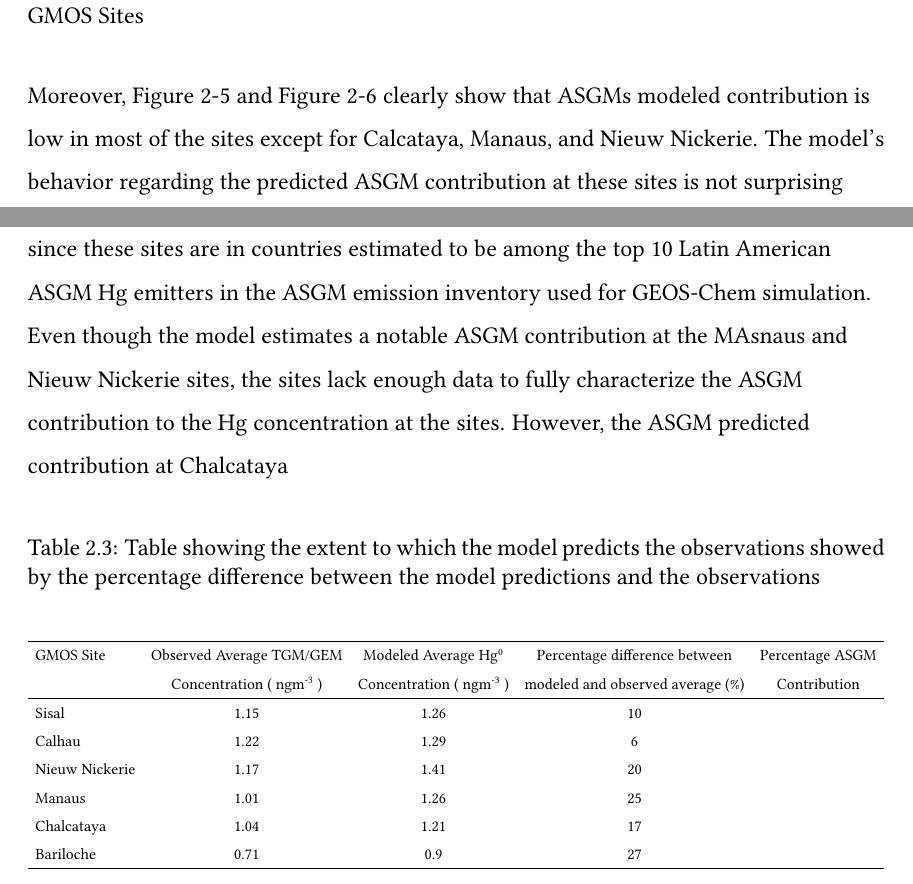
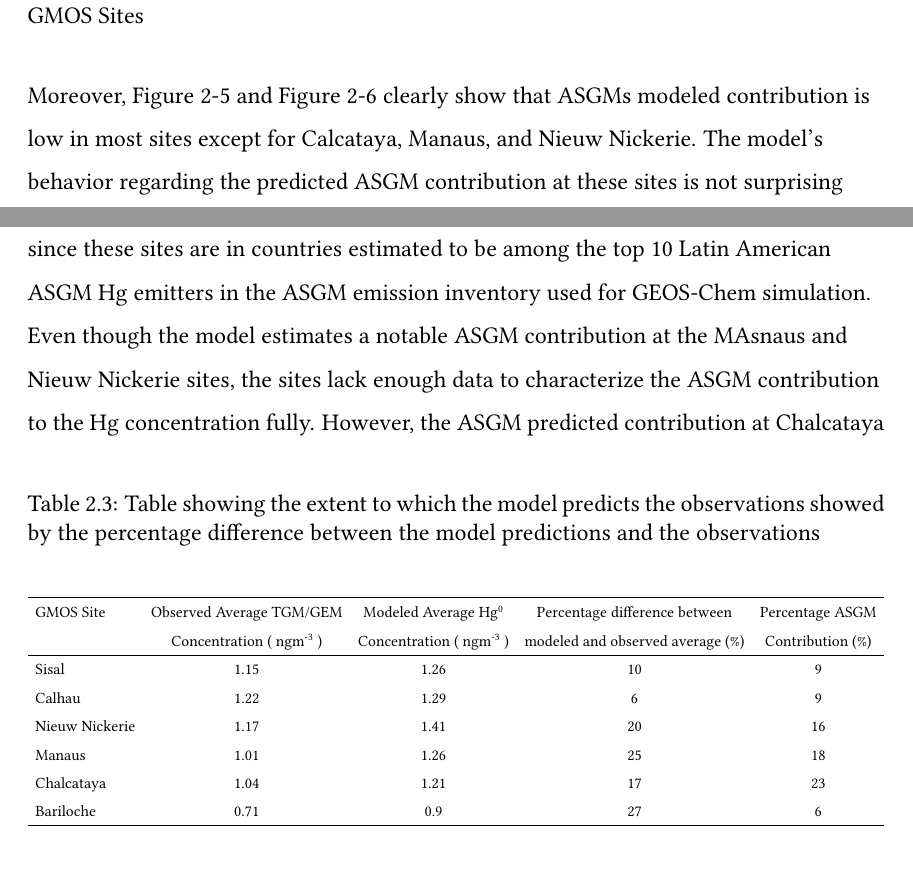
Before and after one commit to Shakes-tzd/MIT_TPP_thesis, a LaTeX thesis (main.tex, which reads chap2.tex): two parts of pages 38 and 39 of 64, joined at a grey line, cut so that both start at the same text. Compiled offline with pdfLaTeX.

Commit message:
Update chap2.tex

```diff
--- a/chap2.tex
+++ b/chap2.tex
@@ -196,7 +196,7 @@ Bariloche, Agentina         & BAR       & -41.13    & -72.42    &    Mountain si
 \end{figure}
 \FloatBarrier
 \begin{flushleft}
-Moreover, Figure \ref{fig:GMOSvsGC} and Figure \ref{fig:gmos_sites_stats} clearly show that ASGMs modeled contribution is low in most of the sites except for Calcataya, Manaus, and Nieuw Nickerie. The model's behavior regarding the predicted ASGM contribution at these sites is not surprising since these sites are in countries estimated to be among the top 10 Latin American ASGM Hg emitters in the ASGM emission inventory used for \gc simulation. Even though the model estimates a notable ASGM contribution at the MAsnaus and Nieuw Nickerie sites, the sites lack enough data to fully characterize the ASGM contribution to the Hg concentration at the sites. However, the ASGM predicted contribution at Chalcataya
+Moreover, Figure \ref{fig:GMOSvsGC} and Figure \ref{fig:gmos_sites_stats} clearly show that ASGMs modeled contribution is low in most sites except for Calcataya, Manaus, and Nieuw Nickerie. The model's behavior regarding the predicted ASGM contribution at these sites is not surprising since these sites are in countries estimated to be among the top 10 Latin American ASGM Hg emitters in the ASGM emission inventory used for \gc simulation. Even though the model estimates a notable ASGM contribution at the MAsnaus and Nieuw Nickerie sites, the sites lack enough data to characterize the ASGM contribution to the Hg concentration fully. However, the ASGM predicted contribution at Chalcataya
 \end{flushleft}
 
 \begin{table}[H]
@@ -208,15 +208,15 @@ Moreover, Figure \ref{fig:GMOSvsGC} and Figure \ref{fig:gmos_sites_stats} clearl
   \hline
 
 GMOS Site       & Observed Average TGM/GEM  & Modeled Average \hg        &  Percentage difference between       &   Percentage ASGM\\
-                &  Concentration (\nang )   &  Concentration (\nang)     &  modeled and observed average (\%)   &   Contribution \\
+                &  Concentration (\nang )   &  Concentration (\nang)     &  modeled and observed average (\%)   &   Contribution (\%) \\
 
 \hline
-Sisal          &     1.15               &             1.26               & 10                          &  \\
-Calhau         &     1.22               &             1.29               & 6                           &  \\
-Nieuw Nickerie &     1.17               &             1.41               & 20                          & \\
-Manaus         &     1.01               &             1.26               & 25                          &  \\
-Chalcataya     &     1.04               &             1.21               & 17                          &  \\
-Bariloche      &     0.71               &             0.9                & 27                          &  \\
+Sisal          &     1.15               &             1.26               & 10                                   & 9 \\
+Calhau         &     1.22               &             1.29               & 6                                    & 9 \\
+Nieuw Nickerie &     1.17               &             1.41               & 20                                   & 16\\
+Manaus         &     1.01               &             1.26               & 25                                   & 18 \\
+Chalcataya     &     1.04               &             1.21               & 17                                   & 23 \\
+Bariloche      &     0.71               &             0.9                & 27                                   & 6 \\
   \hline
 \end{tabular}}
 
```
Also changed, not shown: chap2.tex (6 more changed lines).
